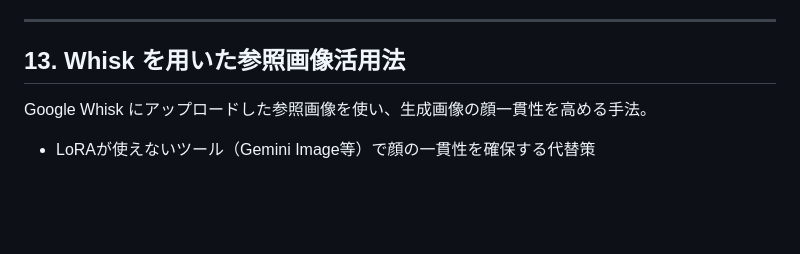
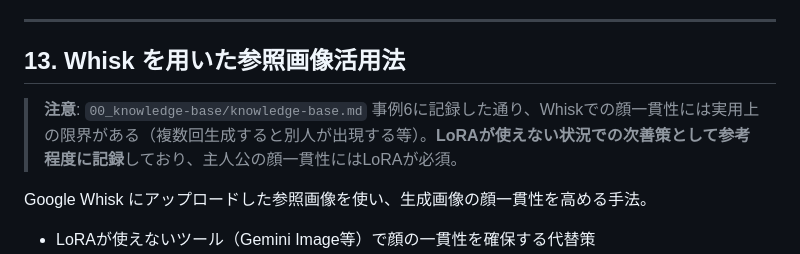
Before and after one commit to KokiYoshikawa0614/HALUCINATION-knowledge, a Markdown page: 02_prompts/image-prompts.md, the part around the change. GitHub-like rendering; blank space fills up the shorter version.

Commit message:
Clarify Whisk limitation note and Notion→repo migration status
Co-Authored-By: Claude Sonnet 4.6 <noreply@anthropic.com>

```diff
--- a/02_prompts/image-prompts.md
+++ b/02_prompts/image-prompts.md
@@ -321,6 +321,8 @@ Stage 3: 後処理（Topaz Photo AI 4 / DaVinci Resolve）
 
 ## 13. Whisk を用いた参照画像活用法
 
+> **注意**: `00_knowledge-base/knowledge-base.md` 事例6に記録した通り、Whiskでの顔一貫性には実用上の限界がある（複数回生成すると別人が出現する等）。**LoRAが使えない状況での次善策として参考程度に記録**しており、主人公の顔一貫性にはLoRAが必須。
+
 Google Whisk にアップロードした参照画像を使い、生成画像の顔一貫性を高める手法。
 
 - LoRAが使えないツール（Gemini Image等）で顔の一貫性を確保する代替策
```
Also changed, not shown: 00_knowledge-base/knowledge-base.md (+2 -2 lines).
